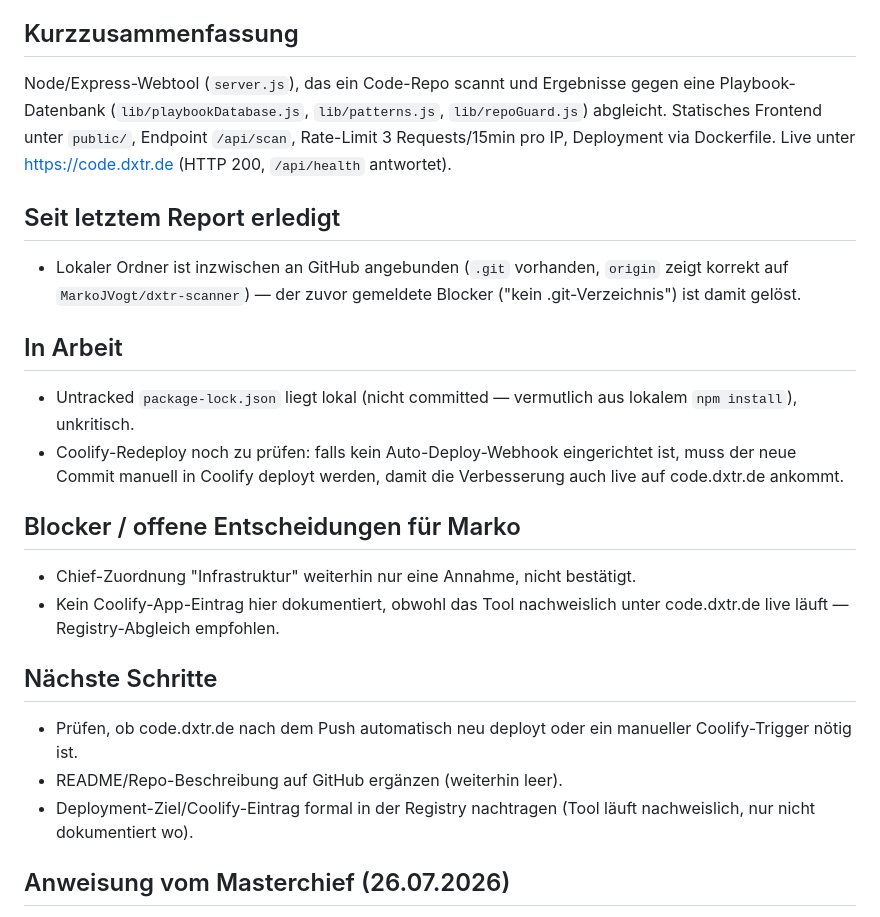
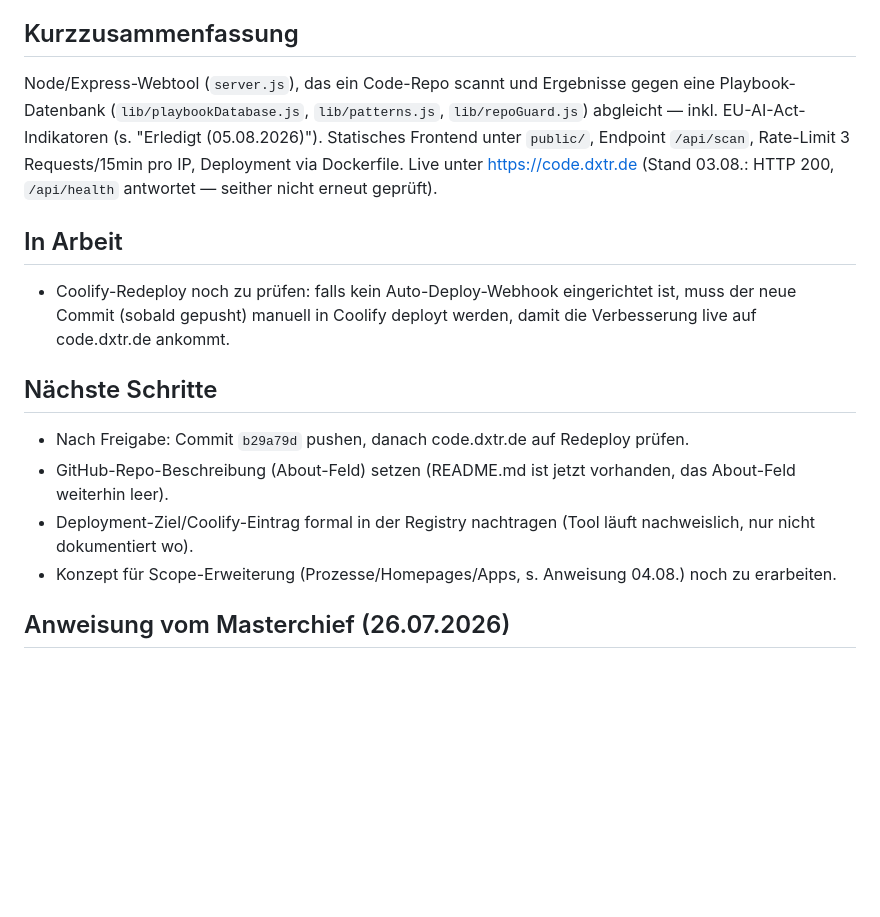
Before and after one commit to MarkoJVogt/dxtr-scanner, a Markdown page: STATUS.md, the part around one of its changes. Drawn GitHub-style; blank space fills up the shorter version.

```diff
--- a/STATUS.md
+++ b/STATUS.md
@@ -4,23 +4,16 @@
 **Ampel:** 🟢 läuft
 
 ## Kurzzusammenfassung
-Node/Express-Webtool (`server.js`), das ein Code-Repo scannt und Ergebnisse gegen eine Playbook-Datenbank (`lib/playbookDatabase.js`, `lib/patterns.js`, `lib/repoGuard.js`) abgleicht. Statisches Frontend unter `public/`, Endpoint `/api/scan`, Rate-Limit 3 Requests/15min pro IP, Deployment via Dockerfile. Live unter https://code.dxtr.de (HTTP 200, `/api/health` antwortet).
-
-## Seit letztem Report erledigt
-- Lokaler Ordner ist inzwischen an GitHub angebunden (`.git` vorhanden, `origin` zeigt korrekt auf `MarkoJVogt/dxtr-scanner`) — der zuvor gemeldete Blocker ("kein .git-Verzeichnis") ist damit gelöst.
+Node/Express-Webtool (`server.js`), das ein Code-Repo scannt und Ergebnisse gegen eine Playbook-Datenbank (`lib/playbookDatabase.js`, `lib/patterns.js`, `lib/repoGuard.js`) abgleicht — inkl. EU-AI-Act-Indikatoren (s. "Erledigt (05.08.2026)"). Statisches Frontend unter `public/`, Endpoint `/api/scan`, Rate-Limit 3 Requests/15min pro IP, Deployment via Dockerfile. Live unter https://code.dxtr.de (Stand 03.08.: HTTP 200, `/api/health` antwortet — seither nicht erneut geprüft).
 
 ## In Arbeit
-- Untracked `package-lock.json` liegt lokal (nicht committed — vermutlich aus lokalem `npm install`), unkritisch.
-- Coolify-Redeploy noch zu prüfen: falls kein Auto-Deploy-Webhook eingerichtet ist, muss der neue Commit manuell in Coolify deployt werden, damit die Verbesserung auch live auf code.dxtr.de ankommt.
-
-## Blocker / offene Entscheidungen für Marko
-- Chief-Zuordnung "Infrastruktur" weiterhin nur eine Annahme, nicht bestätigt.
-- Kein Coolify-App-Eintrag hier dokumentiert, obwohl das Tool nachweislich unter code.dxtr.de live läuft — Registry-Abgleich empfohlen.
+- Coolify-Redeploy noch zu prüfen: falls kein Auto-Deploy-Webhook eingerichtet ist, muss der neue Commit (sobald gepusht) manuell in Coolify deployt werden, damit die Verbesserung live auf code.dxtr.de ankommt.
 
 ## Nächste Schritte
-- Prüfen, ob code.dxtr.de nach dem Push automatisch neu deployt oder ein manueller Coolify-Trigger nötig ist.
-- README/Repo-Beschreibung auf GitHub ergänzen (weiterhin leer).
+- Nach Freigabe: Commit `b29a79d` pushen, danach code.dxtr.de auf Redeploy prüfen.
+- GitHub-Repo-Beschreibung (About-Feld) setzen (README.md ist jetzt vorhanden, das About-Feld weiterhin leer).
 - Deployment-Ziel/Coolify-Eintrag formal in der Registry nachtragen (Tool läuft nachweislich, nur nicht dokumentiert wo).
+- Konzept für Scope-Erweiterung (Prozesse/Homepages/Apps, s. Anweisung 04.08.) noch zu erarbeiten.
 
 ## Anweisung vom Masterchief (26.07.2026)
 - ✅ erledigt am 26.07.2026 — "In Arbeit" und "Nächste Schritte" oben ausgefüllt, auf Basis von GitHub-API-Check (Commits, Issues, PRs) statt Vermutung.
```
Also changed, not shown: other parts of STATUS.md (+13 -1 lines).
